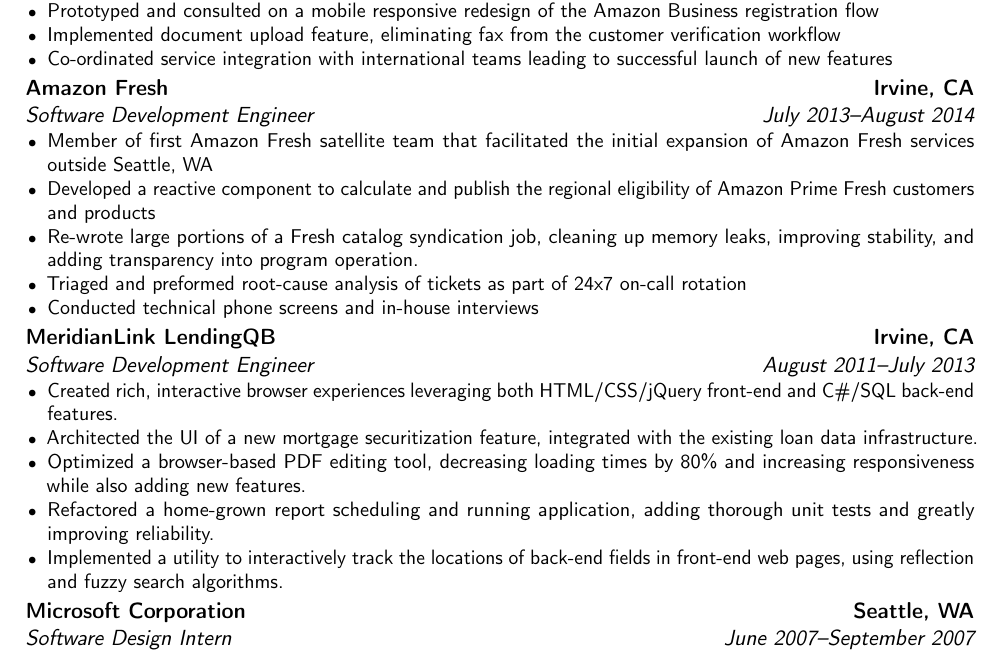
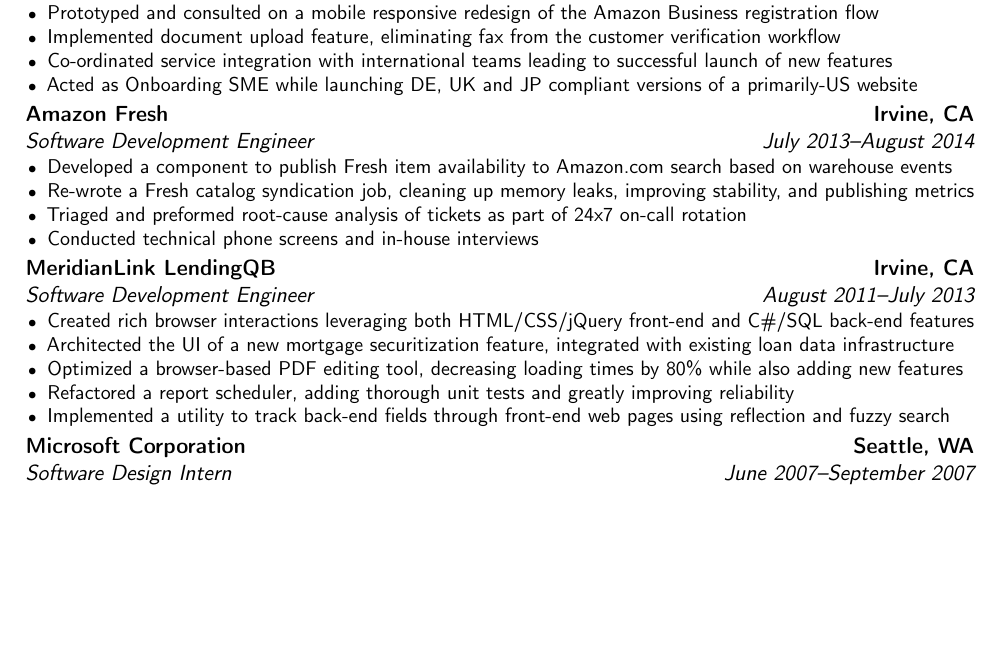
Before and after one commit to rnoronha/resume, a LaTeX CV (rnoronha_resume.tex): part of the page, cut so that both start at the same text, the shorter picture padded with empty space. Compiled offline with pdfLaTeX; a LaTeX package or settings file that is missing is left out.

Commit message:
Tightened up some of the bullet points, added one for I18N

```diff
--- a/rnoronha_resume.tex
+++ b/rnoronha_resume.tex
@@ -67,24 +67,24 @@
 		\item{Prototyped and consulted on a mobile responsive redesign of the Amazon Business registration flow}
 		\item{Implemented document upload feature, eliminating fax from the customer verification workflow}
 		\item{Co-ordinated service integration with international teams leading to successful launch of new features}
+		\item{Acted as Onboarding SME while launching DE, UK and JP compliant versions of a primarily-US website}
 	\end{itemize}}
 
 \cventry{July 2013--August 2014}{Software Development Engineer}{Amazon Fresh}{Irvine, CA}{}{
 	\begin{itemize}
-		\item{Member of first Amazon Fresh satellite team that facilitated the initial expansion of Amazon Fresh services outside Seattle, WA}
-		\item{Developed a reactive component to calculate and publish the regional eligibility of Amazon Prime Fresh customers and products}
-		\item{Re-wrote large portions of a Fresh catalog syndication job, cleaning up memory leaks, improving stability, and adding transparency into program operation.}
+		\item{Developed a component to publish Fresh item availability to Amazon.com search based on warehouse events}
+		\item{Re-wrote a Fresh catalog syndication job, cleaning up memory leaks, improving stability, and publishing metrics}
 		\item{Triaged and preformed root-cause analysis of tickets as part of 24x7 on-call rotation}
 		\item{Conducted technical phone screens and in-house interviews}
 	\end{itemize}}
 
 \cventry{August 2011--July 2013}{Software Development Engineer}{MeridianLink LendingQB}{Irvine, CA}{}{
 	\begin{itemize}
-		\item{Created rich, interactive browser experiences leveraging both HTML/CSS/jQuery front-end and C\#/SQL back-end features.}
-		\item{Architected the UI of a new mortgage securitization feature, integrated with the existing loan data infrastructure.}
-		\item{Optimized a browser-based PDF editing tool, decreasing loading times by 80\% and increasing responsiveness while also adding new features.}
-		\item{Refactored a home-grown report scheduling and running application, adding thorough unit tests and greatly improving reliability.}
-		\item{Implemented a utility to interactively track the locations of back-end fields in front-end web pages, using reflection and fuzzy search algorithms.}
+		\item{Created rich browser interactions leveraging both HTML/CSS/jQuery front-end and C\#/SQL back-end features}
+		\item{Architected the UI of a new mortgage securitization feature, integrated with existing loan data infrastructure}
+		\item{Optimized a browser-based PDF editing tool, decreasing loading times by 80\% while also adding new features}
+		\item{Refactored a report scheduler, adding thorough unit tests and greatly improving reliability}
+		\item{Implemented a utility to track back-end fields through front-end web pages using reflection and fuzzy search}
 	\end{itemize}}
 
 
```
